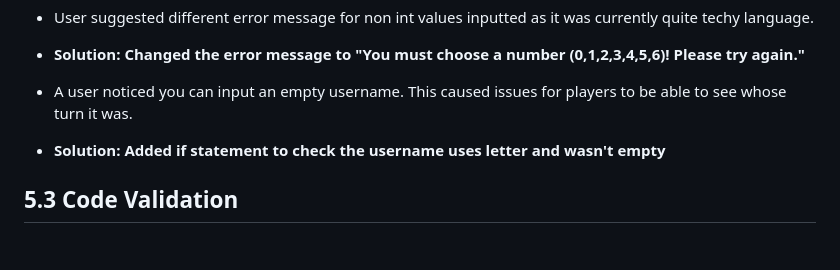
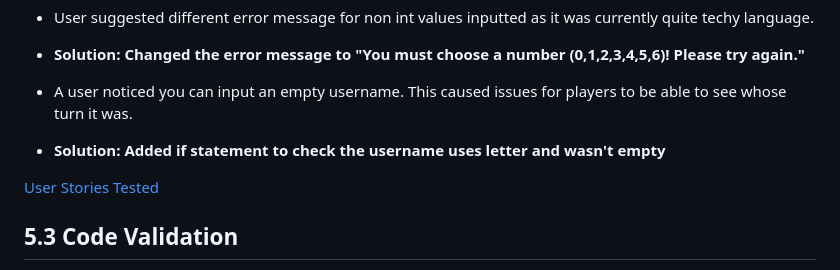
Before and after one commit to Code-Institute-Submissions/angharadcaswell-connectfour_MarResub, a Markdown page: README.md, the part around the change. GitHub-like rendering; blank space fills up the shorter version.

Commit message:
add user stories to readme

```diff
--- a/README.md
+++ b/README.md
@@ -103,6 +103,8 @@ The following issues were discovered during user testing. Users were asked to pl
 - A user noticed you can input an empty username. This caused issues for players to be able to see whose turn it was.
 - **Solution: Added if statement to check the username uses letter and wasn't empty**
 
+[User Stories Tested](userstories.md)
+
 ## 5.3 Code Validation
 - Used [PEP8 Python Validator](http://pep8online.com/) to check Python content.
 ![PEP8 Validator](readmeimages/pep.png)
```
Also changed, not shown: userstories.md (added, +29 -0 lines), readmeimages/nonint.png (added).
